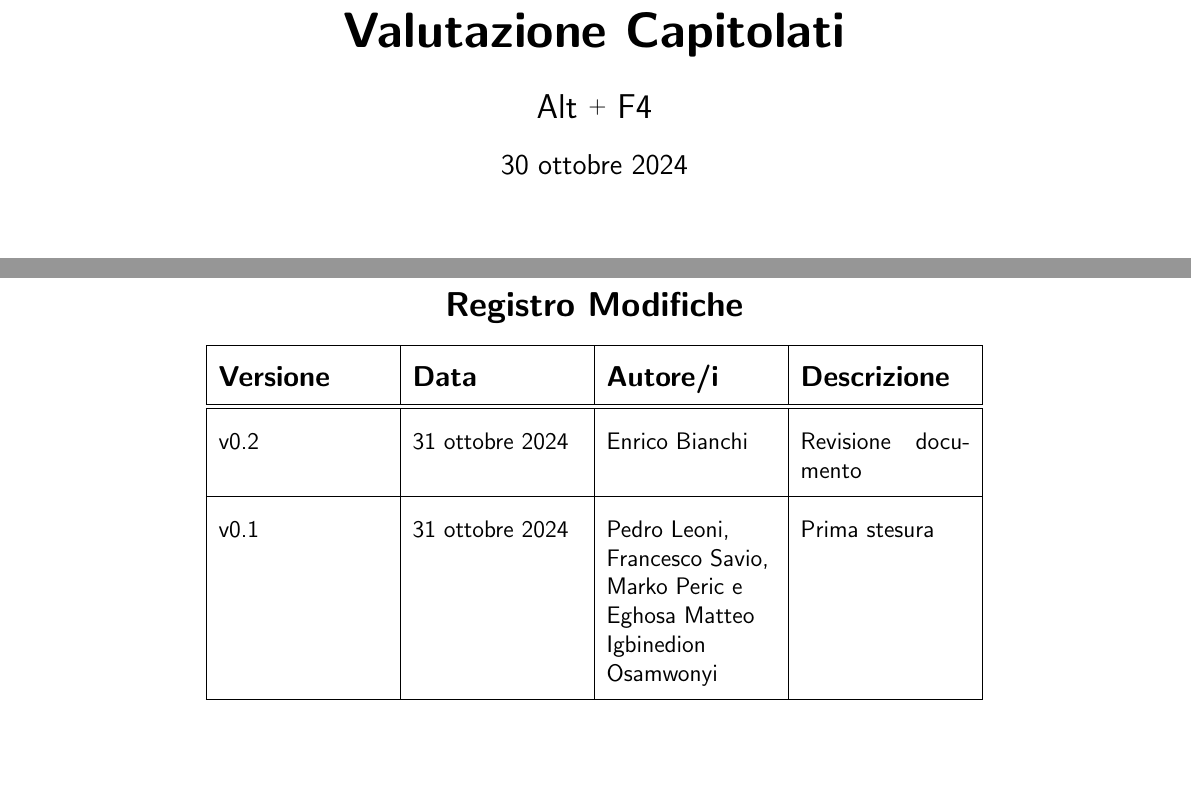
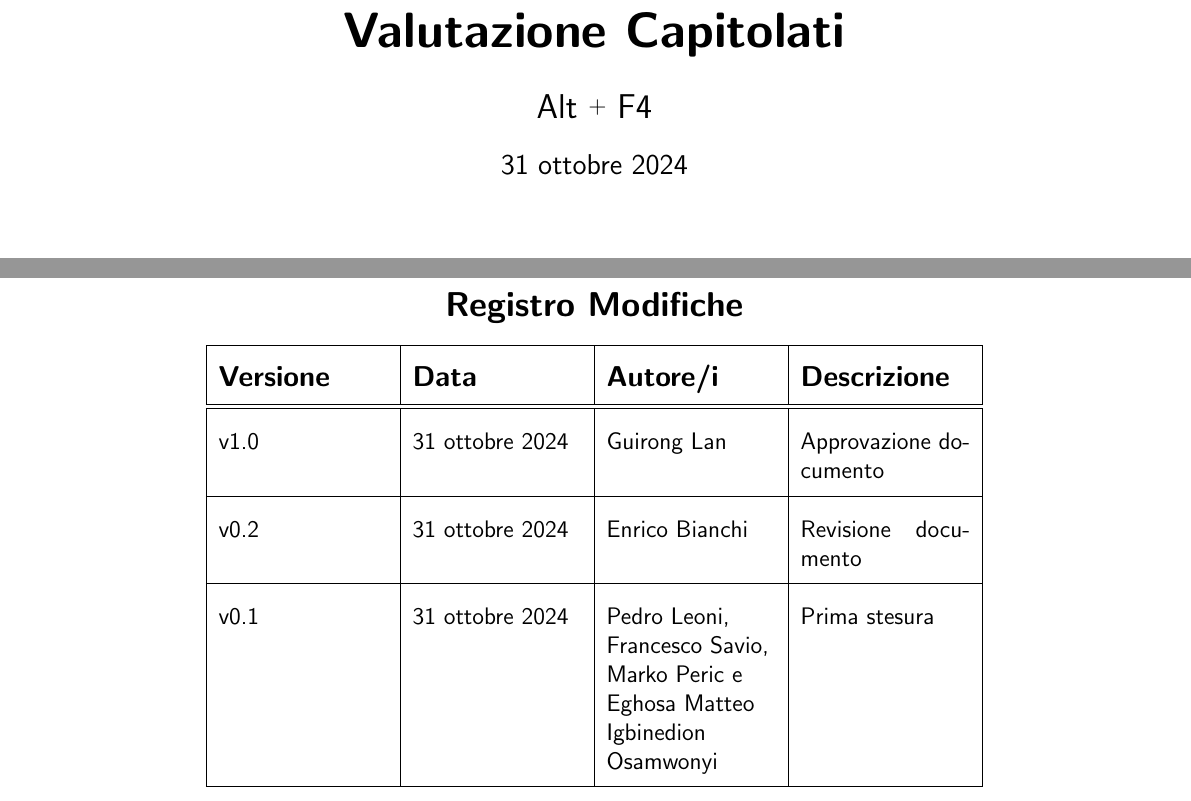
Before and after one commit to Pedro-Leonii/SorgentiDocumentazione, a LaTeX document (Valutazione_Capitolati-v0_2.tex): two parts of pages 1 and 4 of 15 before the commit and two parts of pages 1 and 4 of 16 after it, joined at a grey line, cut so that both start at the same text. Compiled offline with pdfLaTeX.

Commit message:
small adjustments and approve the document

```diff
--- a/Valutazione_Capitolati-v0_2.tex
+++ b/Valutazione_Capitolati-v0_2.tex
@@ -13,7 +13,7 @@
 
 %--------------------VARIABILI--------------------
 \def\logo{./Immagini/logo.jpeg}
-\def\ultima-versione{v0.2}
+\def\ultima-versione{v1.0}
 \def\titolo{Valutazione Capitolati }
 %------------------------------------------------
 
@@ -34,7 +34,7 @@
 %--------------------INFORMAZIONI PRIMA PAGINA--------------------
 \title{\Huge \textbf{\titolo}}
 \author{\Large{Alt} \raisebox{0.3ex}{\normalsize  +} \Large{F4}}
-\date{30 ottobre 2024}
+\date{31 ottobre 2024}
 %----------------------------------------------------------------
 
 \begin{document}
@@ -76,8 +76,14 @@
             \textbf{\large Data} &
             \textbf{\large Autore/i} &
             \textbf{\large Descrizione} \\
-        \hline \hline
+        \hline
+        \hline
             \ultima-versione &
+            31 ottobre 2024 &
+            Guirong Lan &
+            Approvazione documento \\
+        \hline
+            v0.2&
             31 ottobre 2024 &
             Enrico Bianchi &
             Revisione documento \\
@@ -89,6 +95,8 @@
         \hline
     \end{tabularx}}
 \end{table}
+
+\newpage
 
 \section{Introduzione}
 Il presente documento ha lo scopo di fornire una valutazione dei capitolati esposti dalle aziende proponenti.
```
